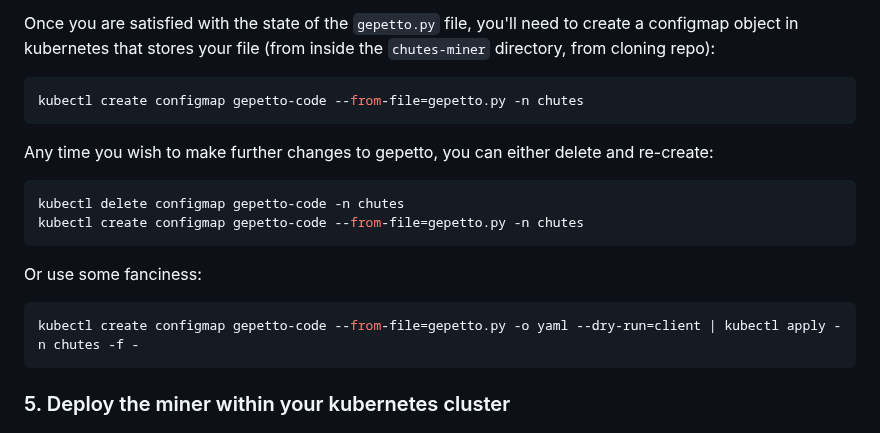
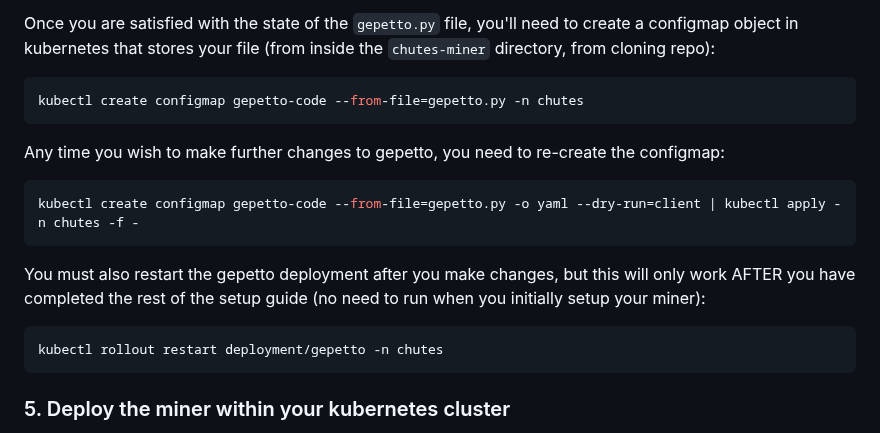
Before and after one commit to wuxin4692/chutes-miner-china, a Markdown page: README.md, the part around the change. Drawn GitHub-style.

````diff
--- a/README.md
+++ b/README.md
@@ -292,15 +292,14 @@ Once you are satisfied with the state of the `gepetto.py` file, you'll need to c
 kubectl create configmap gepetto-code --from-file=gepetto.py -n chutes
 ```
 
-Any time you wish to make further changes to gepetto, you can either delete and re-create:
+Any time you wish to make further changes to gepetto, you need to re-create the configmap:
 ```bash
-kubectl delete configmap gepetto-code -n chutes
-kubectl create configmap gepetto-code --from-file=gepetto.py -n chutes
+kubectl create configmap gepetto-code --from-file=gepetto.py -o yaml --dry-run=client | kubectl apply -n chutes -f -
 ```
 
-Or use some fanciness:
-```bash
-kubectl create configmap gepetto-code --from-file=gepetto.py -o yaml --dry-run=client | kubectl apply -n chutes -f -
+You must also restart the gepetto deployment after you make changes, but this will only work AFTER you have completed the rest of the setup guide (no need to run when you initially setup your miner):
+```
+kubectl rollout restart deployment/gepetto -n chutes
 ```
 
 ### 5. Deploy the miner within your kubernetes cluster
````
